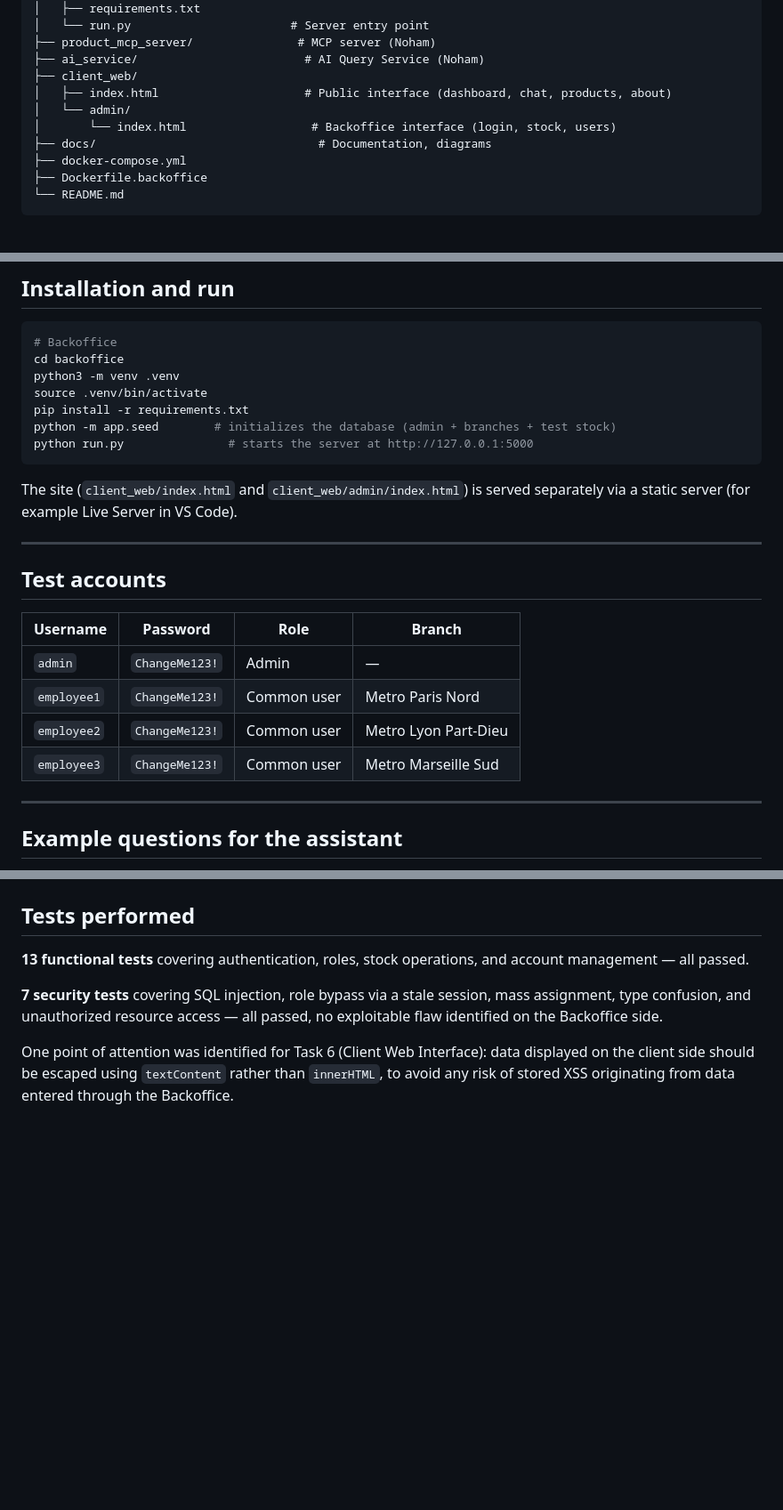
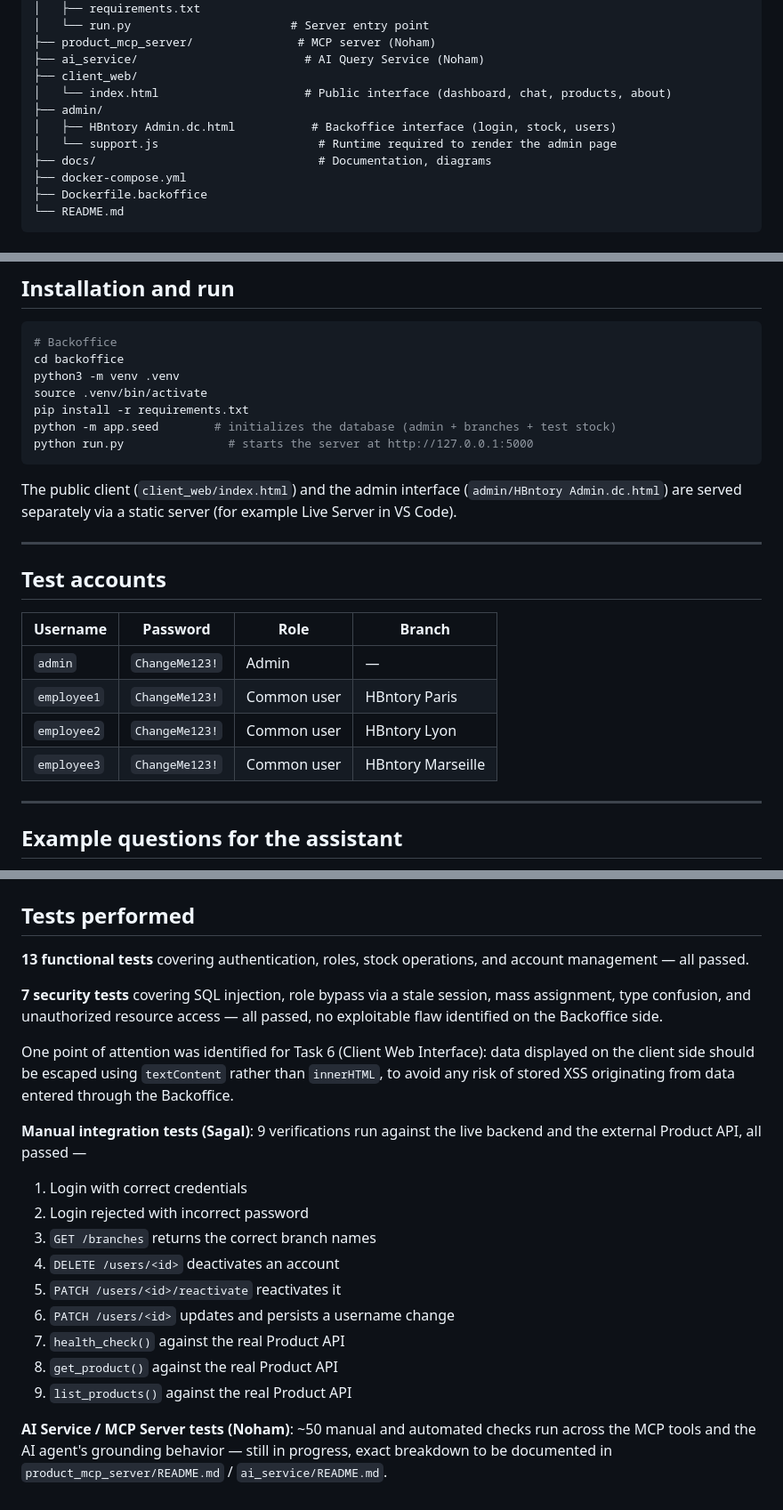
Before and after one commit to Souf-F/HBntory-Inventor-Management-Platform, a Markdown page: README.md, 3 parts joined by grey strips. Shown at 89% size. GitHub-like rendering; blank space fills up the shorter version.

Commit message:
docs: fix branch naming, admin folder structure, and Product API info (no Docker required)

````diff
--- a/README.md
+++ b/README.md
@@ -185,9 +185,10 @@ project-root/
 ├── product_mcp_server/               # MCP server (Noham)
 ├── ai_service/                        # AI Query Service (Noham)
 ├── client_web/
-│   ├── index.html                     # Public interface (dashboard, chat, products, about)
-│   └── admin/
-│       └── index.html                  # Backoffice interface (login, stock, users)
+│   └── index.html                     # Public interface (dashboard, chat, products, about)
+├── admin/
+│   ├── HBntory Admin.dc.html           # Backoffice interface (login, stock, users)
+│   └── support.js                       # Runtime required to render the admin page
 ├── docs/                                # Documentation, diagrams
 ├── docker-compose.yml
 ├── Dockerfile.backoffice
@@ -233,7 +234,7 @@ python -m app.seed        # initializes the database (admin + branches + test st
 python run.py               # starts the server at http://127.0.0.1:5000
 ```
 
-The site (`client_web/index.html` and `client_web/admin/index.html`) is served separately via a static server (for example Live Server in VS Code).
+The public client (`client_web/index.html`) and the admin interface (`admin/HBntory Admin.dc.html`) are served separately via a static server (for example Live Server in VS Code).
 
 ---
 
@@ -242,9 +243,9 @@ The site (`client_web/index.html` and `client_web/admin/index.html`) is served s
 | Username | Password | Role | Branch |
 |---|---|---|---|
 | `admin` | `ChangeMe123!` | Admin | — |
-| `employee1` | `ChangeMe123!` | Common user | Metro Paris Nord |
-| `employee2` | `ChangeMe123!` | Common user | Metro Lyon Part-Dieu |
-| `employee3` | `ChangeMe123!` | Common user | Metro Marseille Sud |
+| `employee1` | `ChangeMe123!` | Common user | HBntory Paris |
+| `employee2` | `ChangeMe123!` | Common user | HBntory Lyon |
+| `employee3` | `ChangeMe123!` | Common user | HBntory Marseille |
 
 ---
 
@@ -302,3 +309,17 @@ The site (`client_web/index.html` and `client_web/admin/index.html`) is served s
 **7 security tests** covering SQL injection, role bypass via a stale session, mass assignment, type confusion, and unauthorized resource access — all passed, no exploitable flaw identified on the Backoffice side.
 
 One point of attention was identified for Task 6 (Client Web Interface): data displayed on the client side should be escaped using `textContent` rather than `innerHTML`, to avoid any risk of stored XSS originating from data entered through the Backoffice.
+
+**Manual integration tests (Sagal)**: 9 verifications run against the live backend and the external Product API, all passed —
+
+1. Login with correct credentials
+2. Login rejected with incorrect password
+3. `GET /branches` returns the correct branch names
+4. `DELETE /users/<id>` deactivates an account
+5. `PATCH /users/<id>/reactivate` reactivates it
+6. `PATCH /users/<id>` updates and persists a username change
+7. `health_check()` against the real Product API
+8. `get_product()` against the real Product API
+9. `list_products()` against the real Product API
+
+**AI Service / MCP Server tests (Noham)**: ~50 manual and automated checks run across the MCP tools and the AI agent's grounding behavior — still in progress, exact breakdown to be documented in `product_mcp_server/README.md` / `ai_service/README.md`.
````
Also changed, not shown: other parts of README.md (+8 -2 lines), project-root/docs/architecture.md (+4 -5 lines).
